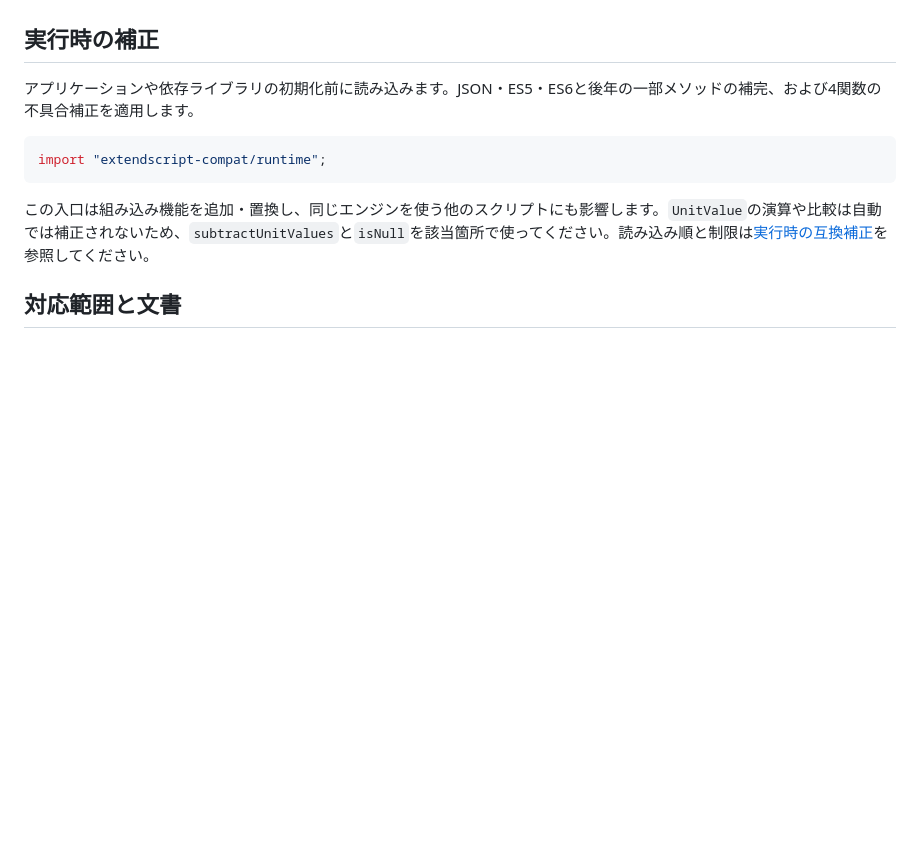
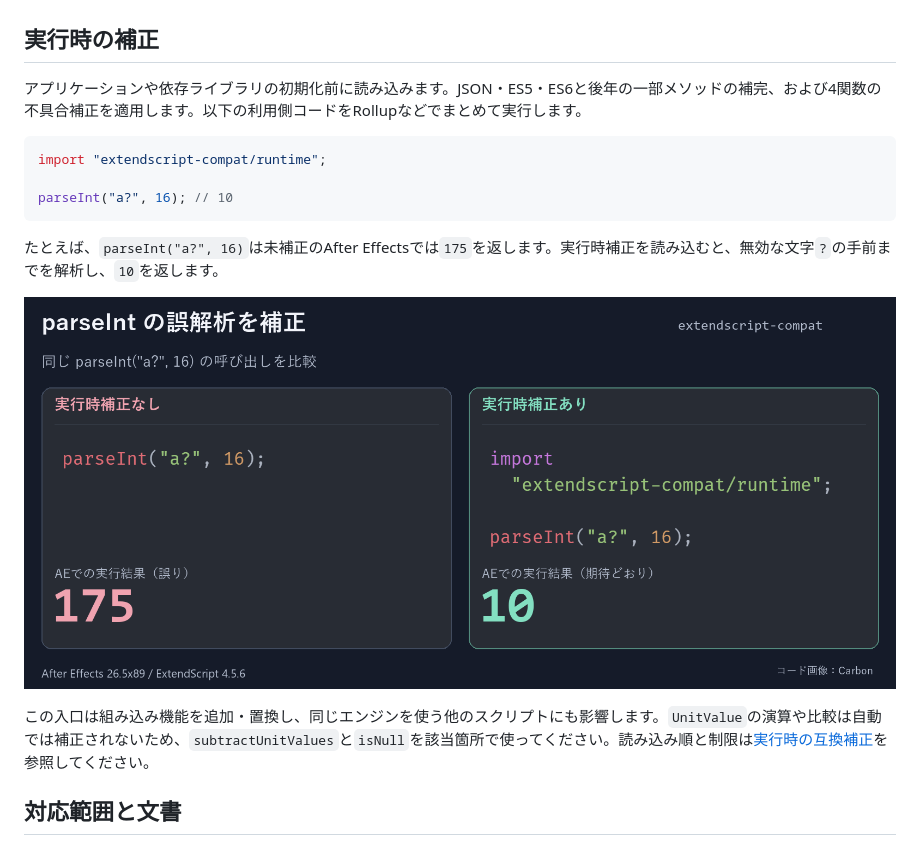
Before and after one commit to YukiWorks432/extendscript-compat, a Markdown page: README.ja.md, the part around one of its changes. GitHub-like rendering; pictures changed too: docs/images/readme/parse-int.ja.png (added); blank space fills up the shorter version.

````diff
--- a/README.ja.md
+++ b/README.ja.md
@@ -38,11 +60,17 @@ export default {
 
 ## 実行時の補正
 
-アプリケーションや依存ライブラリの初期化前に読み込みます。JSON・ES5・ES6と後年の一部メソッドの補完、および4関数の不具合補正を適用します。
+アプリケーションや依存ライブラリの初期化前に読み込みます。JSON・ES5・ES6と後年の一部メソッドの補完、および4関数の不具合補正を適用します。以下の利用側コードをRollupなどでまとめて実行します。
 
 ```js
 import "extendscript-compat/runtime";
+
+parseInt("a?", 16); // 10
 ```
+
+たとえば、`parseInt("a?", 16)`は未補正のAfter Effectsでは`175`を返します。実行時補正を読み込むと、無効な文字`?`の手前までを解析し、`10`を返します。
+
+![parseInt("a?", 16)はAEの実行時補正なしで175、読み込み後は期待どおり10になる比較](https://raw.githubusercontent.com/YukiWorks432/extendscript-compat/main/docs/images/readme/parse-int.ja.png)
 
 この入口は組み込み機能を追加・置換し、同じエンジンを使う他のスクリプトにも影響します。`UnitValue`の演算や比較は自動では補正されないため、`subtractUnitValues`と`isNull`を該当箇所で使ってください。読み込み順と制限は[実行時の互換補正](runtime/README.ja.md)を参照してください。
 
````
Also changed, not shown: other parts of README.ja.md (+22 -0 lines), README.md (+29 -1 lines), docs/images/readme/logical-precedence.en.png (added), docs/images/readme/logical-precedence.ja.png (added), docs/images/readme/parse-int.en.png (added).
